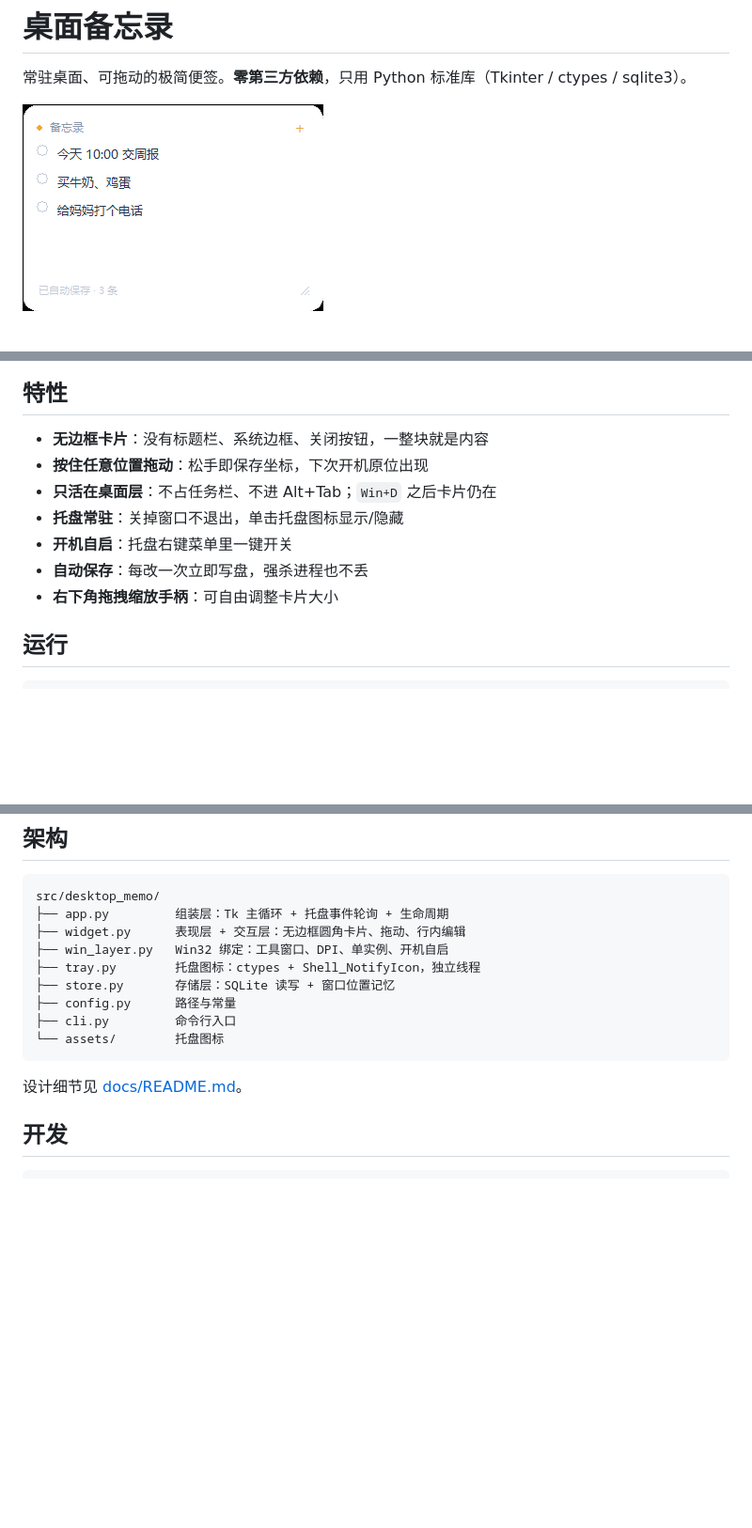
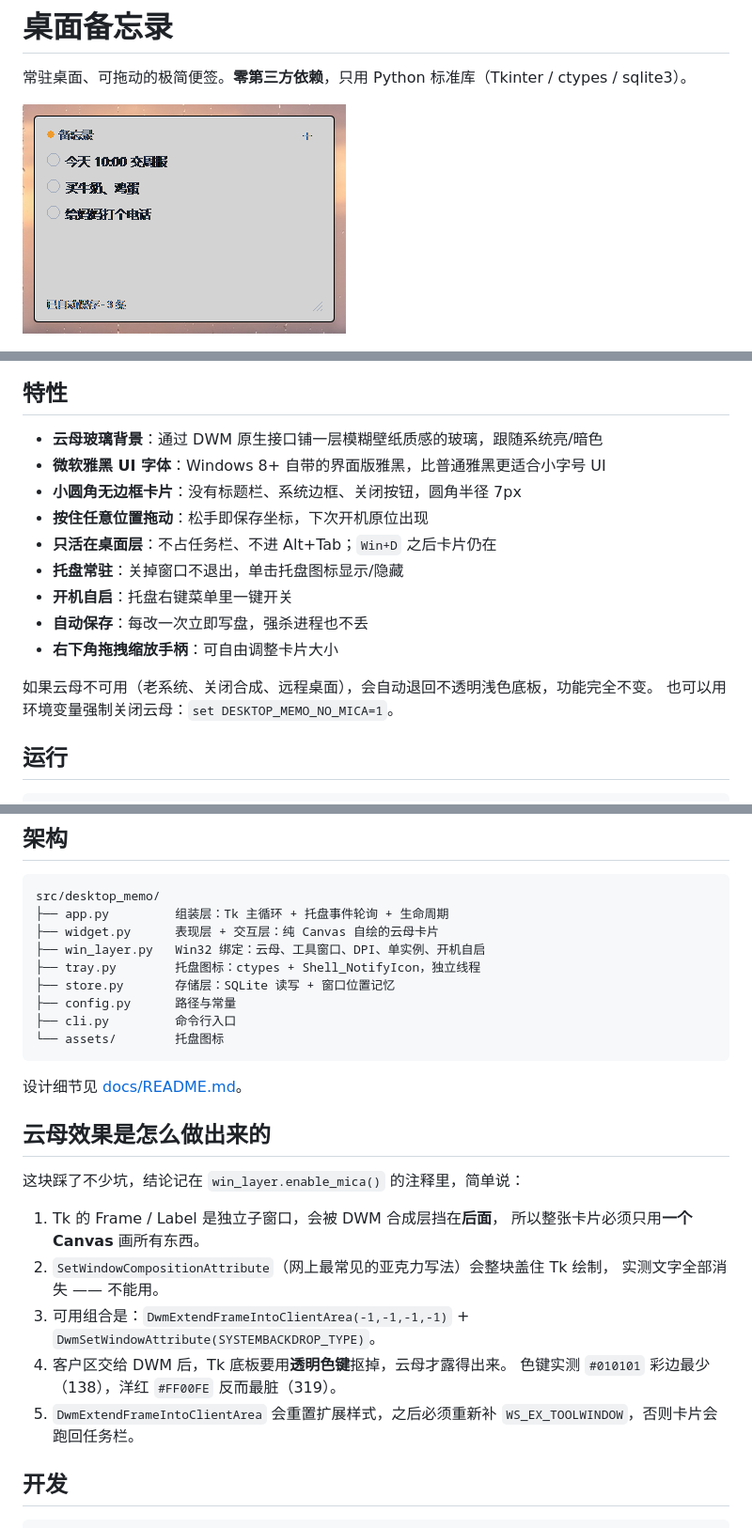
Before and after one commit to xiaomu1110/note-desktop, a Markdown page: README.md, 3 parts joined by grey strips. Shown at 94% size. Rendered like a GitHub page; pictures changed too: docs/card.png (deleted), docs/card_mica.png (added); blank space fills up the shorter version.

````diff
--- a/README.md
+++ b/README.md
@@ -2,19 +2,24 @@
 
 常驻桌面、可拖动的极简便签。**零第三方依赖**，只用 Python 标准库（Tkinter / ctypes / sqlite3）。
 
-![卡片实机效果](docs/card.png)
+![卡片实机效果](docs/card_mica.png)
 
 ![架构](docs/arch.png)
 
 ## 特性
 
-- **无边框卡片**：没有标题栏、系统边框、关闭按钮，一整块就是内容
+- **云母玻璃背景**：通过 DWM 原生接口铺一层模糊壁纸质感的玻璃，跟随系统亮/暗色
+- **微软雅黑 UI 字体**：Windows 8+ 自带的界面版雅黑，比普通雅黑更适合小字号 UI
+- **小圆角无边框卡片**：没有标题栏、系统边框、关闭按钮，圆角半径 7px
 - **按住任意位置拖动**：松手即保存坐标，下次开机原位出现
 - **只活在桌面层**：不占任务栏、不进 Alt+Tab；`Win+D` 之后卡片仍在
 - **托盘常驻**：关掉窗口不退出，单击托盘图标显示/隐藏
 - **开机自启**：托盘右键菜单里一键开关
 - **自动保存**：每改一次立即写盘，强杀进程也不丢
 - **右下角拖拽缩放手柄**：可自由调整卡片大小
+
+如果云母不可用（老系统、关闭合成、远程桌面），会自动退回不透明浅色底板，功能完全不变。
+也可以用环境变量强制关闭云母：`set DESKTOP_MEMO_NO_MICA=1`。
 
 ## 运行
 
@@ -59,8 +64,8 @@ desktop-memo
 ```
 src/desktop_memo/
 ├── app.py         组装层：Tk 主循环 + 托盘事件轮询 + 生命周期
-├── widget.py      表现层 + 交互层：无边框圆角卡片、拖动、行内编辑
-├── win_layer.py   Win32 绑定：工具窗口、DPI、单实例、开机自启
+├── widget.py      表现层 + 交互层：纯 Canvas 自绘的云母卡片
+├── win_layer.py   Win32 绑定：云母、工具窗口、DPI、单实例、开机自启
 ├── tray.py        托盘图标：ctypes + Shell_NotifyIcon，独立线程
 ├── store.py       存储层：SQLite 读写 + 窗口位置记忆
 ├── config.py      路径与常量
@@ -69,6 +74,21 @@ src/desktop_memo/
 ```
 
 设计细节见 [docs/README.md](docs/README.md)。
+
+## 云母效果是怎么做出来的
+
+这块踩了不少坑，结论记在 `win_layer.enable_mica()` 的注释里，简单说：
+
+1. Tk 的 Frame / Label 是独立子窗口，会被 DWM 合成层挡在**后面**，
+   所以整张卡片必须只用**一个 Canvas** 画所有东西。
+2. `SetWindowCompositionAttribute`（网上最常见的亚克力写法）会整块盖住 Tk 绘制，
+   实测文字全部消失 —— 不能用。
+3. 可用组合是：`DwmExtendFrameIntoClientArea(-1,-1,-1,-1)`
+   \+ `DwmSetWindowAttribute(SYSTEMBACKDROP_TYPE)`。
+4. 客户区交给 DWM 后，Tk 底板要用**透明色键**抠掉，云母才露得出来。
+   色键实测 `#010101` 彩边最少（138），洋红 `#FF00FE` 反而最脏（319）。
+5. `DwmExtendFrameIntoClientArea` 会重置扩展样式，之后必须重新补
+   `WS_EX_TOOLWINDOW`，否则卡片会跑回任务栏。
 
 ## 开发
 
````
Also changed, not shown: 2 other files.
